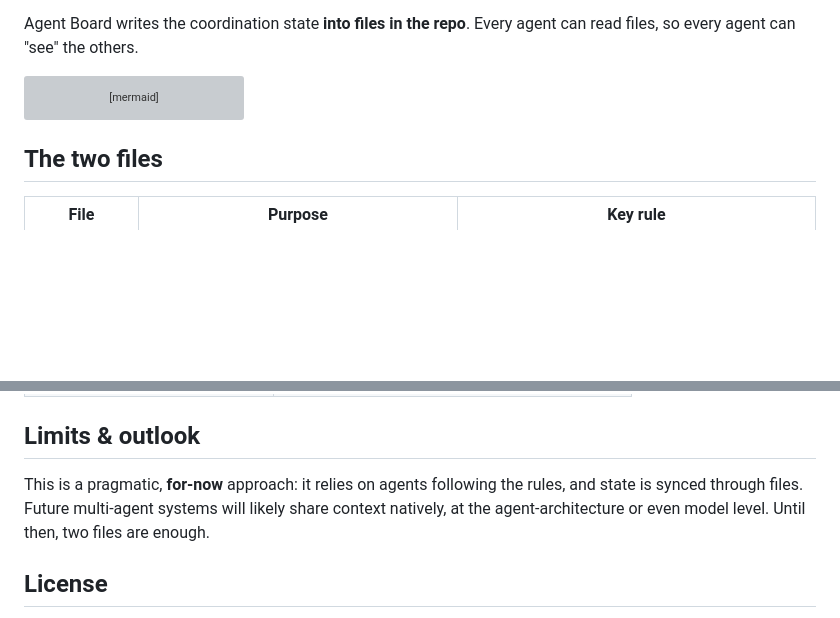
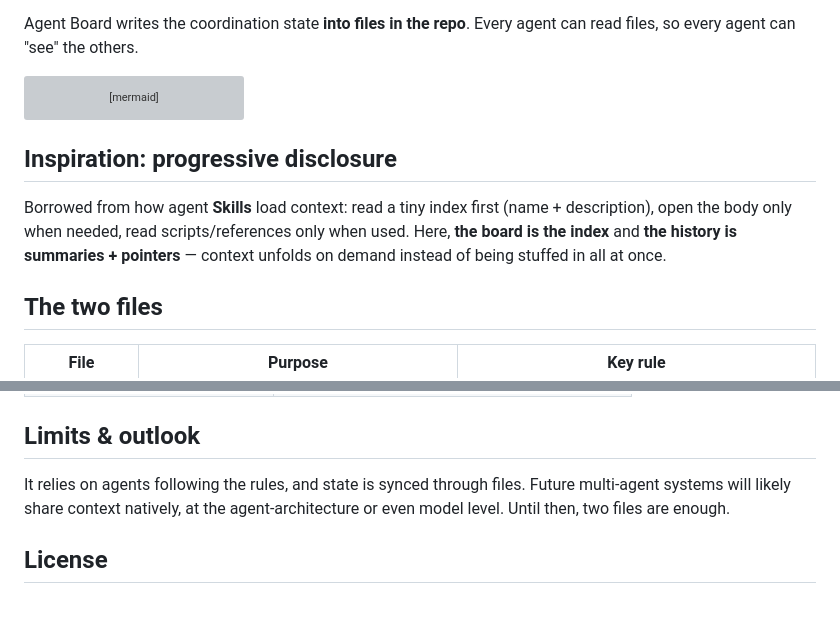
Before and after one commit to KAiLun-PAN/agent-board, a Markdown page: README.en.md, 2 parts joined by grey strips. Rendered like a GitHub page; blank space fills up the shorter version; grey boxes are pictures that could not be loaded.

````diff
--- a/README.en.md
+++ b/README.en.md
@@ -32,6 +32,10 @@ flowchart LR
     H --> I["Next agent reads history → continues"]
 ```
 
+## Inspiration: progressive disclosure
+
+Borrowed from how agent **Skills** load context: read a tiny index first (name + description), open the body only when needed, read scripts/references only when used. Here, **the board is the index** and **the history is summaries + pointers** — context unfolds on demand instead of being stuffed in all at once.
+
 ## The two files
 
 | File | Purpose | Key rule |
@@ -63,7 +67,7 @@ The installer creates `BOARD.md` and `HISTORY.md` (never overwrites existing one
 
 ## Limits & outlook
 
-This is a pragmatic, **for-now** approach: it relies on agents following the rules, and state is synced through files.
+It relies on agents following the rules, and state is synced through files.
 Future multi-agent systems will likely share context natively, at the agent-architecture or even model level. Until then, two files are enough.
 
 ## License
````
Also changed, not shown: README.md (+15 -2 lines), docs/cover.jpg.
